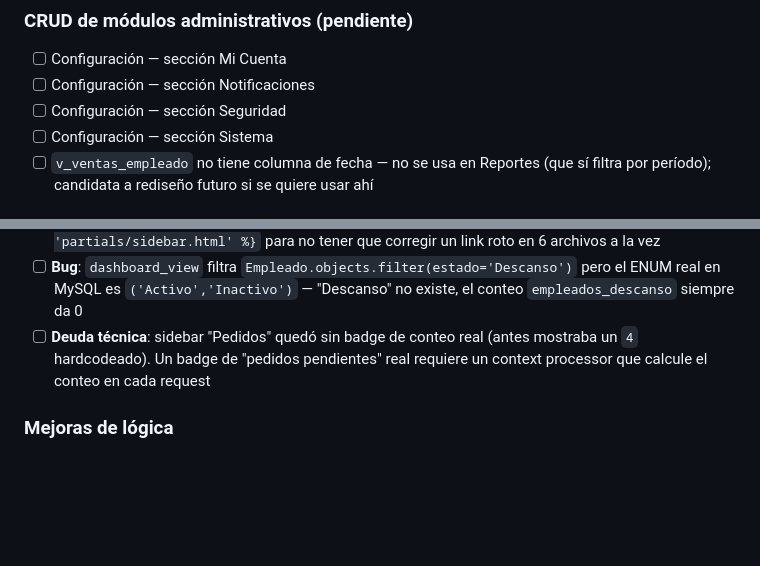
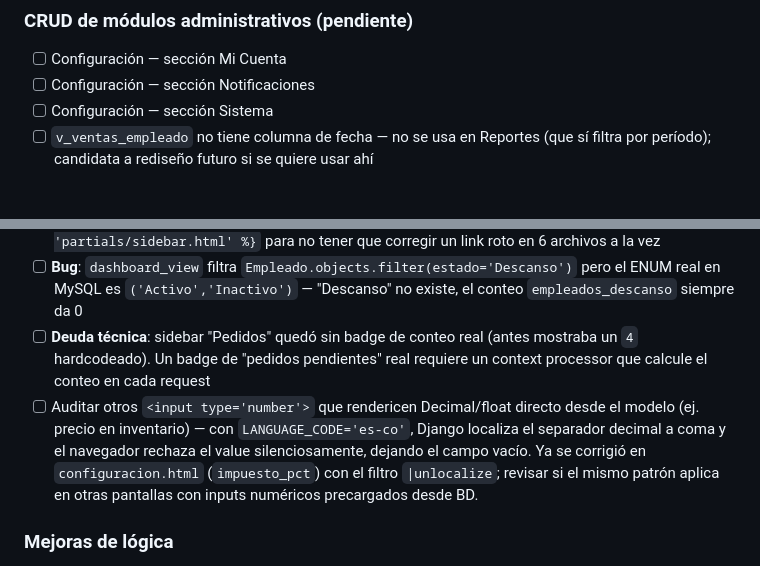
Before and after one commit to kmilozuleta77-png/ChefControl-Software, a Markdown page: TASKS.md, 2 parts joined by grey strips. GitHub-like rendering; blank space fills up the shorter version.

Commit message:
Actualizacion de tasks

```diff
--- a/TASKS.md
+++ b/TASKS.md
@@ -35,7 +35,6 @@ Actualiza este archivo al completar o agregar tareas.
 ### CRUD de módulos administrativos (pendiente)
 - [ ] Configuración — sección Mi Cuenta
 - [ ] Configuración — sección Notificaciones
-- [ ] Configuración — sección Seguridad
 - [ ] Configuración — sección Sistema
 - [ ] `v_ventas_empleado` no tiene columna de fecha — no se usa en Reportes (que sí filtra por período); candidata a rediseño futuro si se quiere usar ahí
 
@@ -50,6 +49,7 @@ Actualiza este archivo al completar o agregar tareas.
 - [ ] **Deuda técnica**: el bloque de sidebar completo se repite en 6+ templates — evaluar `{% include 'partials/sidebar.html' %}` para no tener que corregir un link roto en 6 archivos a la vez
 - [ ] **Bug**: `dashboard_view` filtra `Empleado.objects.filter(estado='Descanso')` pero el ENUM real en MySQL es `('Activo','Inactivo')` — "Descanso" no existe, el conteo `empleados_descanso` siempre da 0
 - [ ] **Deuda técnica**: sidebar "Pedidos" quedó sin badge de conteo real (antes mostraba un `4` hardcodeado). Un badge de "pedidos pendientes" real requiere un context processor que calcule el conteo en cada request
+- [ ] Auditar otros `<input type='number'>` que rendericen Decimal/float directo desde el modelo (ej. precio en inventario) — con `LANGUAGE_CODE='es-co'`, Django localiza el separador decimal a coma y el navegador rechaza el value silenciosamente, dejando el campo vacío. Ya se corrigió en `configuracion.html` (`impuesto_pct`) con el filtro `|unlocalize`; revisar si el mismo patrón aplica en otras pantallas con inputs numéricos precargados desde BD.
 
 ### Mejoras de lógica
 - [ ] Propina de monto libre en facturación (actualmente solo porcentaje)
```
